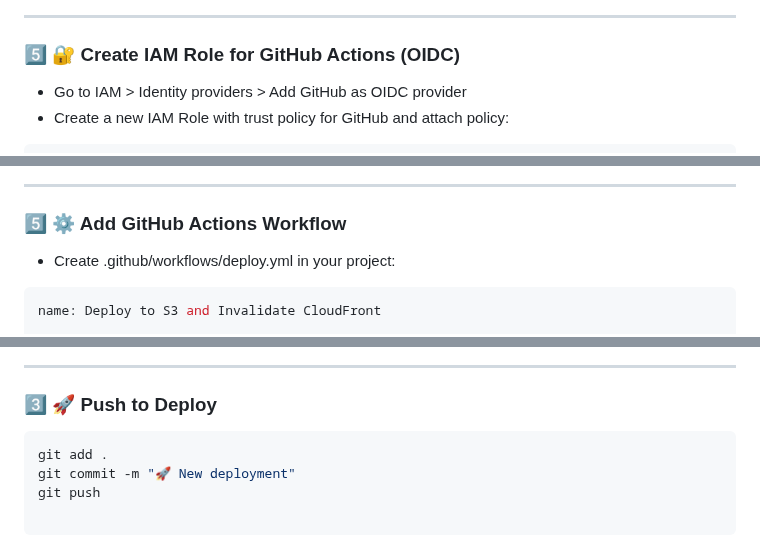
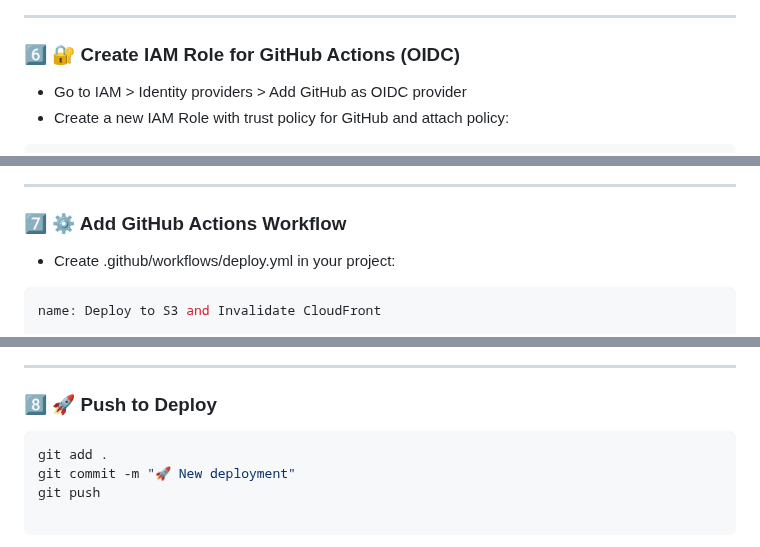
Before and after one commit to Mmunabau/elearning-website, a Markdown page: README.md, 3 parts joined by grey strips. Drawn GitHub-style.

````diff
--- a/README.md
+++ b/README.md
@@ -99,7 +99,7 @@ git push -u origin main
 
 ---
 
-### 5️⃣ 🔐 Create IAM Role for GitHub Actions (OIDC)
+### 6️⃣ 🔐 Create IAM Role for GitHub Actions (OIDC)
 - Go to IAM > Identity providers > Add GitHub as OIDC provider
 - Create a new IAM Role with trust policy for GitHub and attach policy:
 ```bash
@@ -124,7 +124,7 @@ git push -u origin main
 ![IAM screenshot](asset/iam-screenshot.png)
 
 ---
-### 5️⃣ ⚙️ Add GitHub Actions Workflow
+### 7️⃣ ⚙️ Add GitHub Actions Workflow
 - Create .github/workflows/deploy.yml in your project:
 ```bash
 name: Deploy to S3 and Invalidate CloudFront
@@ -167,7 +167,7 @@ jobs:
 ![workflow](asset/workflow-screenshot.png)
 
 ---
-### 3️⃣ 🚀 Push to Deploy
+### 8️⃣ 🚀 Push to Deploy
 
 ```bash
 git add .
````
